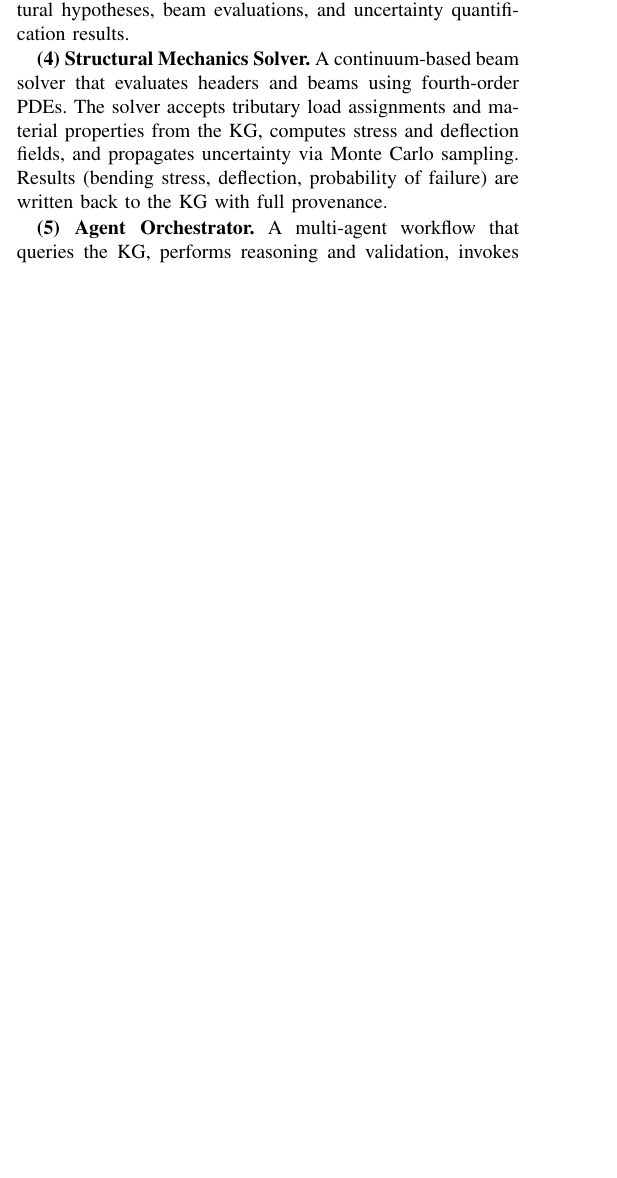
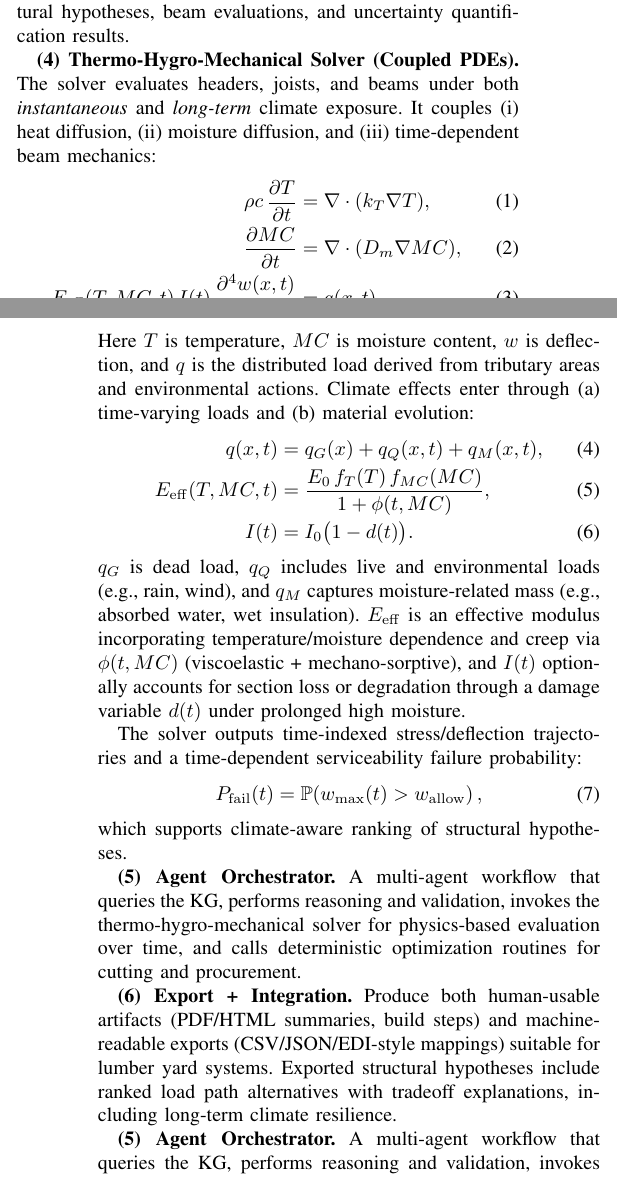
Before and after one commit to djjay0131/construction-ai-proposal, a LaTeX paper (proposal/main.tex, which reads proposal/sections/02-architecture.tex): part of one column of page 3 of 12 before the commit and two parts of the columns of pages 3 and 4 of 13 after it, the two joined at a grey line, cut so that both start at the same text, the shorter picture padded with empty space. Compiled offline with pdfLaTeX.

Commit message:
update math model with extra variables like thermal and time

```diff
--- a/proposal/sections/02-architecture.tex
+++ b/proposal/sections/02-architecture.tex
@@ -62,10 +62,41 @@ with explicit provenance back to the sheet, region, and confidence score.
 Store rules, materials, codes, and historical knowledge (Section~\ref{sec:kg}).
 The KG also stores structural hypotheses, beam evaluations, and uncertainty quantification results.
 
-\textbf{(4) Structural Mechanics Solver.}
-A continuum-based beam solver that evaluates headers and beams using fourth-order PDEs.
-The solver accepts tributary load assignments and material properties from the KG, computes stress and deflection fields, and propagates uncertainty via Monte Carlo sampling.
-Results (bending stress, deflection, probability of failure) are written back to the KG with full provenance.
+\textbf{(4) Thermo-Hygro-Mechanical Solver (Coupled PDEs).}
+The solver evaluates headers, joists, and beams under both \emph{instantaneous} and \emph{long-term} climate exposure.
+It couples (i) heat diffusion, (ii) moisture diffusion, and (iii) time-dependent beam mechanics:
+\begin{align}
+\rho c \, \frac{\partial T}{\partial t} &= \nabla \cdot (k_T \nabla T), \label{eq:heat}\\
+\frac{\partial MC}{\partial t} &= \nabla \cdot (D_m \nabla MC), \label{eq:moisture}\\
+E_{\mathrm{eff}}(T,MC,t)\, I(t)\, \frac{\partial^4 w(x,t)}{\partial x^4} &= q(x,t). \label{eq:beam_time}
+\end{align}
+Here $T$ is temperature, $MC$ is moisture content, $w$ is deflection, and $q$ is the distributed load derived from tributary areas and environmental actions.
+Climate effects enter through (a) time-varying loads and (b) material evolution:
+\begin{align}
+q(x,t) &= q_G(x) + q_Q(x,t) + q_M(x,t), \label{eq:q_time}\\
+E_{\mathrm{eff}}(T,MC,t) &= \frac{E_0\, f_T(T)\, f_{MC}(MC)}{1+\phi(t,MC)}, \label{eq:Eeff}\\
+I(t) &= I_0 \big(1-d(t)\big). \label{eq:It}
+\end{align}
+$q_G$ is dead load, $q_Q$ includes live and environmental loads (e.g., rain, wind), and $q_M$ captures moisture-related mass (e.g., absorbed water, wet insulation).
+$E_{\mathrm{eff}}$ is an effective modulus incorporating temperature/moisture dependence and creep via $\phi(t,MC)$ (viscoelastic + mechano-sorptive),
+and $I(t)$ optionally accounts for section loss or degradation through a damage variable $d(t)$ under prolonged high moisture.
+
+The solver outputs time-indexed stress/deflection trajectories and a time-dependent serviceability failure probability:
+\begin{equation}
+P_{\mathrm{fail}}(t) = \mathbb{P}\!\left(w_{\max}(t) > w_{\mathrm{allow}}\right),
+\label{eq:Pfail_t}
+\end{equation}
+which supports climate-aware ranking of structural hypotheses.
+
+\textbf{(5) Agent Orchestrator.}
+A multi-agent workflow that queries the KG, performs reasoning and validation,
+invokes the thermo-hygro-mechanical solver for physics-based evaluation over time,
+and calls deterministic optimization routines for cutting and procurement.
+
+\textbf{(6) Export + Integration.}
+Produce both human-usable artifacts (PDF/HTML summaries, build steps)
+and machine-readable exports (CSV/JSON/EDI-style mappings) suitable for lumber yard systems.
+Exported structural hypotheses include ranked load path alternatives with tradeoff explanations, including long-term climate resilience.
 
 \textbf{(5) Agent Orchestrator.}
 A multi-agent workflow that queries the KG, performs reasoning and validation,
```
